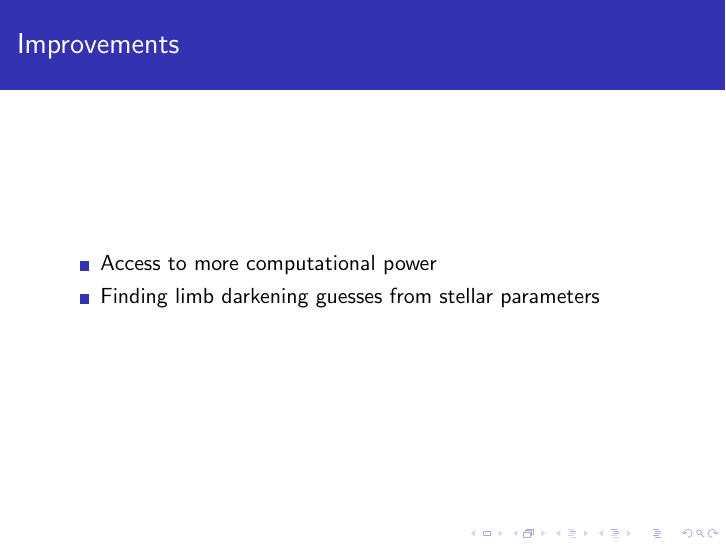
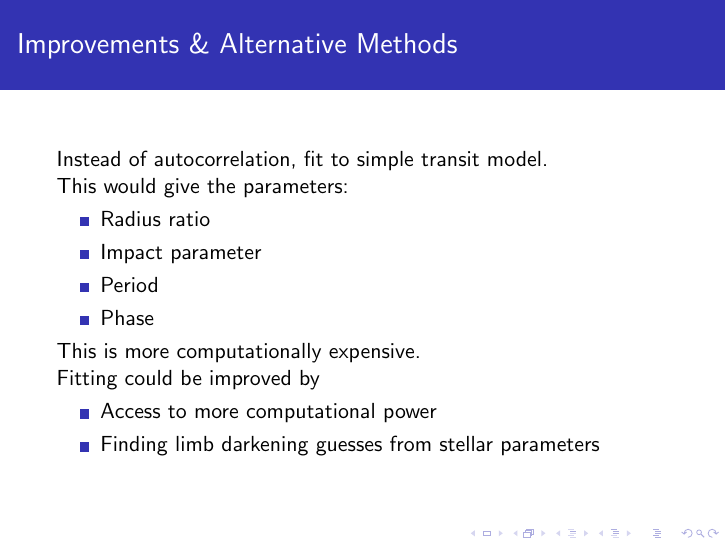
Before and after one commit to DraagDunk/Exoplanet_Project, LaTeX slides (presentation/exo_proj_pres.tex): page 37 of 37. Compiled offline with pdfLaTeX.

Commit message:
Færdiggjort slides

```diff
--- a/presentation/exo_proj_pres.tex
+++ b/presentation/exo_proj_pres.tex
@@ -285,12 +285,20 @@
 \end{frame}
 
 \begin{frame}
-	\frametitle{Improvements}
+	\frametitle{Improvements \& Alternative Methods}
+	Instead of autocorrelation, fit to simple transit model.\\
+	This would give the parameters:
+	\begin{itemize}
+		\item Radius ratio
+		\item Impact parameter
+		\item Period
+		\item Phase
+	\end{itemize}
+	This is more computationally expensive.\\
+	Fitting could be improved by
 	\begin{itemize}
 		\item Access to more computational power
 		\item Finding limb darkening guesses from stellar parameters
-
-
 	\end{itemize}
 \end{frame}
 
```
Also changed, not shown: 2 other files.
